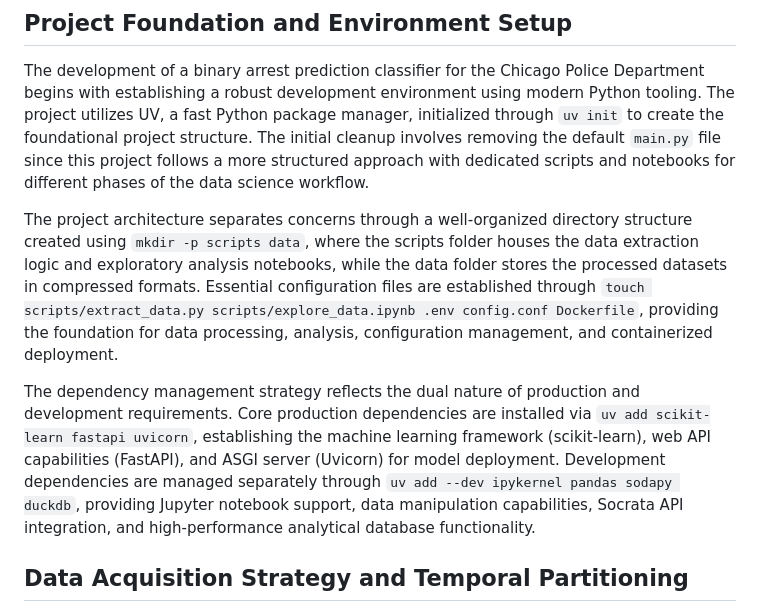
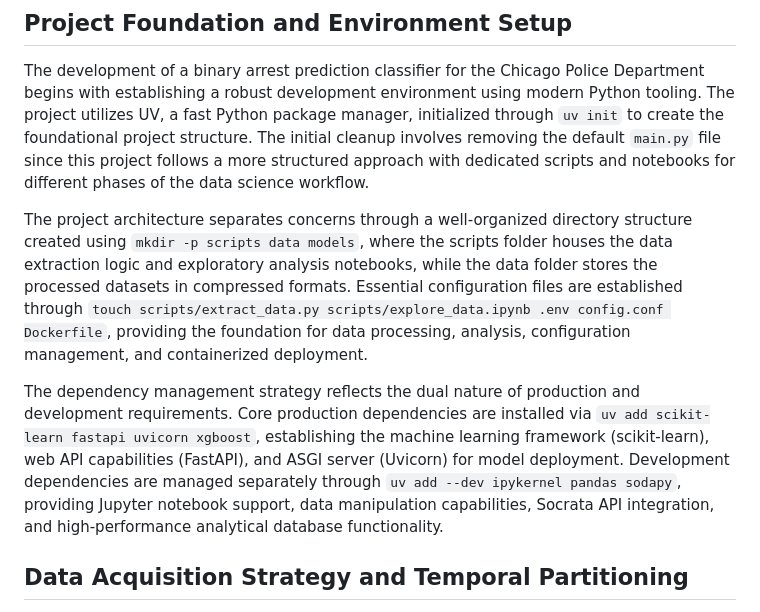
Before and after one commit to midega-g/chicago-crime-classifier, a Markdown page: notes/predictive_policing_data_pipeline_notes.md, the part around the change. Rendered like a GitHub page.

Commit message:
minor adjustments

```diff
--- a/notes/predictive_policing_data_pipeline_notes.md
+++ b/notes/predictive_policing_data_pipeline_notes.md
@@ -4,9 +4,9 @@
 
 The development of a binary arrest prediction classifier for the Chicago Police Department begins with establishing a robust development environment using modern Python tooling. The project utilizes UV, a fast Python package manager, initialized through `uv init` to create the foundational project structure. The initial cleanup involves removing the default `main.py` file since this project follows a more structured approach with dedicated scripts and notebooks for different phases of the data science workflow.
 
-The project architecture separates concerns through a well-organized directory structure created using `mkdir -p scripts data`, where the scripts folder houses the data extraction logic and exploratory analysis notebooks, while the data folder stores the processed datasets in compressed formats. Essential configuration files are established through `touch scripts/extract_data.py scripts/explore_data.ipynb .env config.conf Dockerfile`, providing the foundation for data processing, analysis, configuration management, and containerized deployment.
+The project architecture separates concerns through a well-organized directory structure created using `mkdir -p scripts data models`, where the scripts folder houses the data extraction logic and exploratory analysis notebooks, while the data folder stores the processed datasets in compressed formats. Essential configuration files are established through `touch scripts/extract_data.py scripts/explore_data.ipynb .env config.conf Dockerfile`, providing the foundation for data processing, analysis, configuration management, and containerized deployment.
 
-The dependency management strategy reflects the dual nature of production and development requirements. Core production dependencies are installed via `uv add scikit-learn fastapi uvicorn`, establishing the machine learning framework (scikit-learn), web API capabilities (FastAPI), and ASGI server (Uvicorn) for model deployment. Development dependencies are managed separately through `uv add --dev ipykernel pandas sodapy duckdb`, providing Jupyter notebook support, data manipulation capabilities, Socrata API integration, and high-performance analytical database functionality.
+The dependency management strategy reflects the dual nature of production and development requirements. Core production dependencies are installed via `uv add scikit-learn fastapi uvicorn xgboost`, establishing the machine learning framework (scikit-learn), web API capabilities (FastAPI), and ASGI server (Uvicorn) for model deployment. Development dependencies are managed separately through `uv add --dev ipykernel pandas sodapy`, providing Jupyter notebook support, data manipulation capabilities, Socrata API integration, and high-performance analytical database functionality.
 
 ## Data Acquisition Strategy and Temporal Partitioning
 
```
